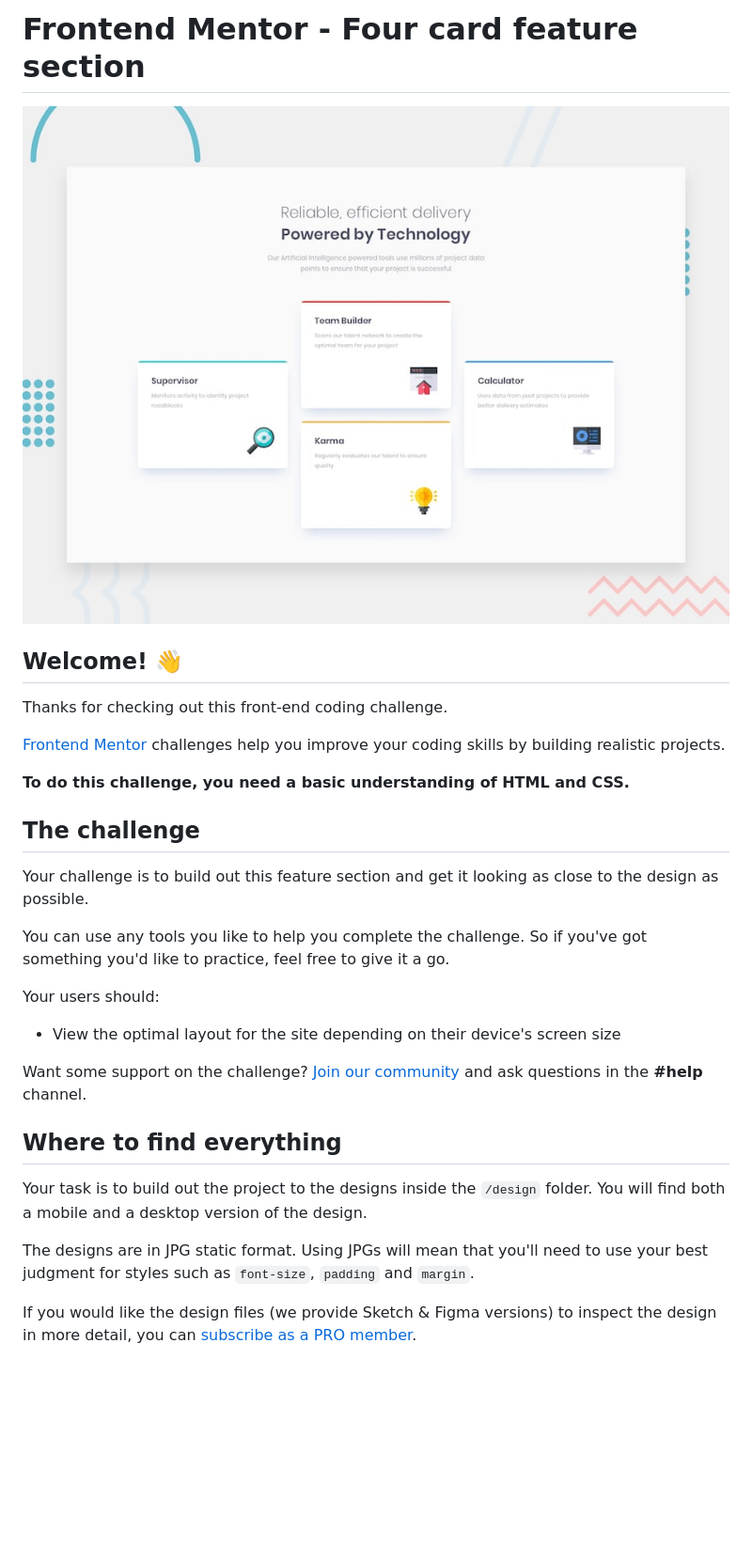
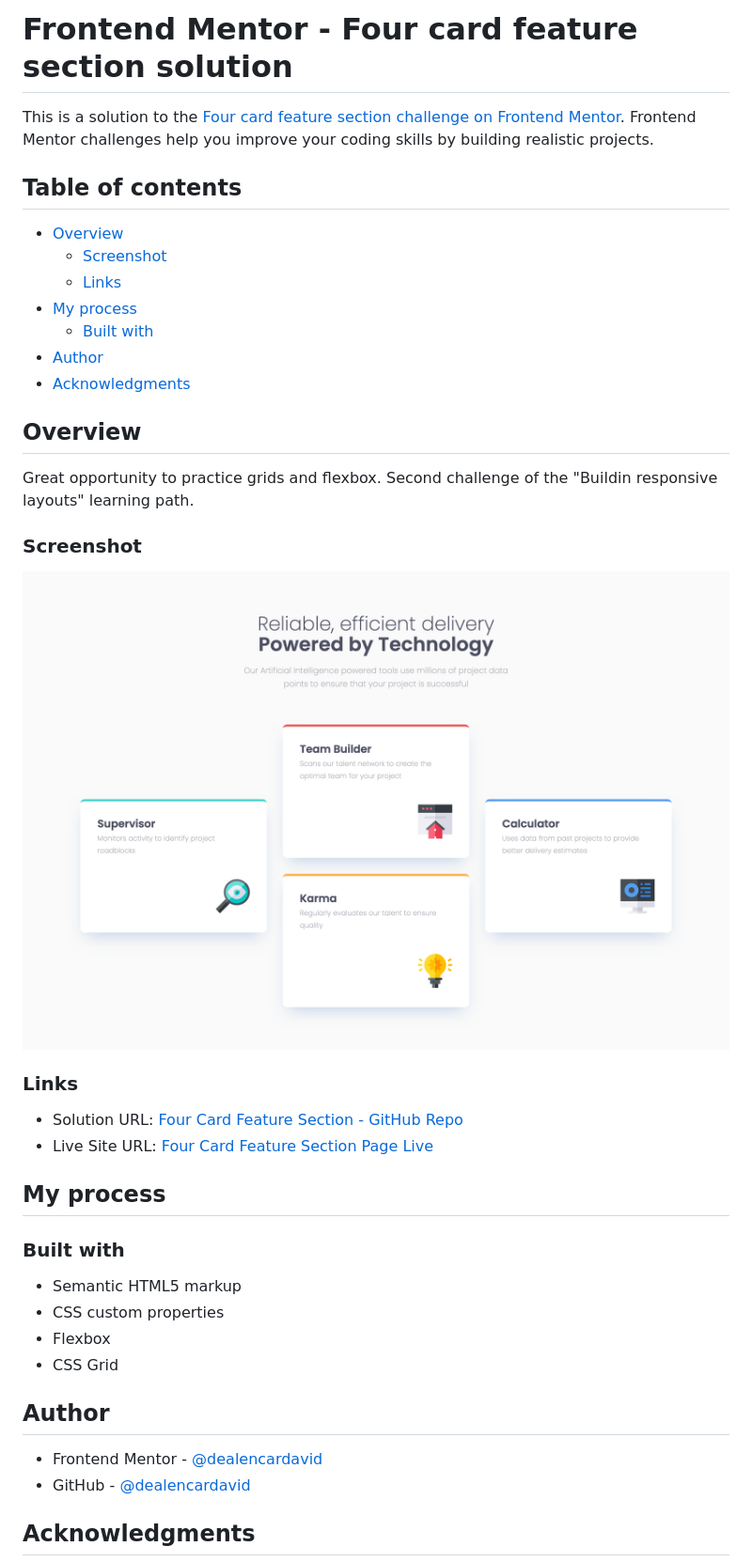
Before and after one commit to dealencardavid/four-card-feature-section_frontendmentor, a Markdown page: README.md, the part around the change printed below. Shown: that part at 94% size. Drawn GitHub-style; pictures changed too: solution-screenshot.png (added); blank space fills up the shorter version.

Commit message:
first solution commit

```diff
--- a/README.md
+++ b/README.md
@@ -1,32 +1,43 @@
-# Frontend Mentor - Four card feature section
+# Frontend Mentor - Four card feature section solution
 
-![Design preview for the Four card feature section coding challenge](./design/desktop-preview.jpg)
+This is a solution to the [Four card feature section challenge on Frontend Mentor](https://www.frontendmentor.io/challenges/four-card-feature-section-weK1eFYK). Frontend Mentor challenges help you improve your coding skills by building realistic projects.
 
-## Welcome! 👋
+## Table of contents
 
-Thanks for checking out this front-end coding challenge.
+- [Overview](#overview)
+  - [Screenshot](#screenshot)
+  - [Links](#links)
+- [My process](#my-process)
+  - [Built with](#built-with)
+- [Author](#author)
+- [Acknowledgments](#acknowledgments)
 
-[Frontend Mentor](https://www.frontendmentor.io) challenges help you improve your coding skills by building realistic projects.
+## Overview
 
-**To do this challenge, you need a basic understanding of HTML and CSS.**
+Great opportunity to practice grids and flexbox. Second challenge of the "Buildin responsive layouts" learning path.
 
-## The challenge
+### Screenshot
 
-Your challenge is to build out this feature section and get it looking as close to the design as possible.
+![](./solution-screenshot.png)
 
-You can use any tools you like to help you complete the challenge. So if you've got something you'd like to practice, feel free to give it a go.
+### Links
 
-Your users should:
+- Solution URL: [Four Card Feature Section - GitHub Repo](https://github.com/dealencardavid/four-card-feature-section_frontendmentor)
+- Live Site URL: [Four Card Feature Section Page Live](https://dealencardavid.github.io/four-card-feature-section_frontendmentor/)
 
-- View the optimal layout for the site depending on their device's screen size
+## My process
 
-Want some support on the challenge? [Join our community](https://www.frontendmentor.io/community) and ask questions in the **#help** channel.
+### Built with
 
-## Where to find everything
+- Semantic HTML5 markup
+- CSS custom properties
+- Flexbox
+- CSS Grid
 
-Your task is to build out the project to the designs inside the `/design` folder. You will find both a mobile and a desktop version of the design.
+## Author
 
-The designs are in JPG static format. Using JPGs will mean that you'll need to use your best judgment for styles such as `font-size`, `padding` and `margin`.
+- Frontend Mentor - [@dealencardavid](https://www.frontendmentor.io/profile/dealencardavid)
+- GitHub - [@dealencardavid](https://github.com/dealencardavid)
 
-If you would like the design files (we provide Sketch & Figma versions) to inspect the design in more detail, you can [subscribe as a PRO member](https://www.frontendmentor.io/pro).
+## Acknowledgments
 
```
Also changed, not shown: other parts of README.md (+1 -59 lines), README-template.md (deleted, +0 -110 lines), 2 other files.
